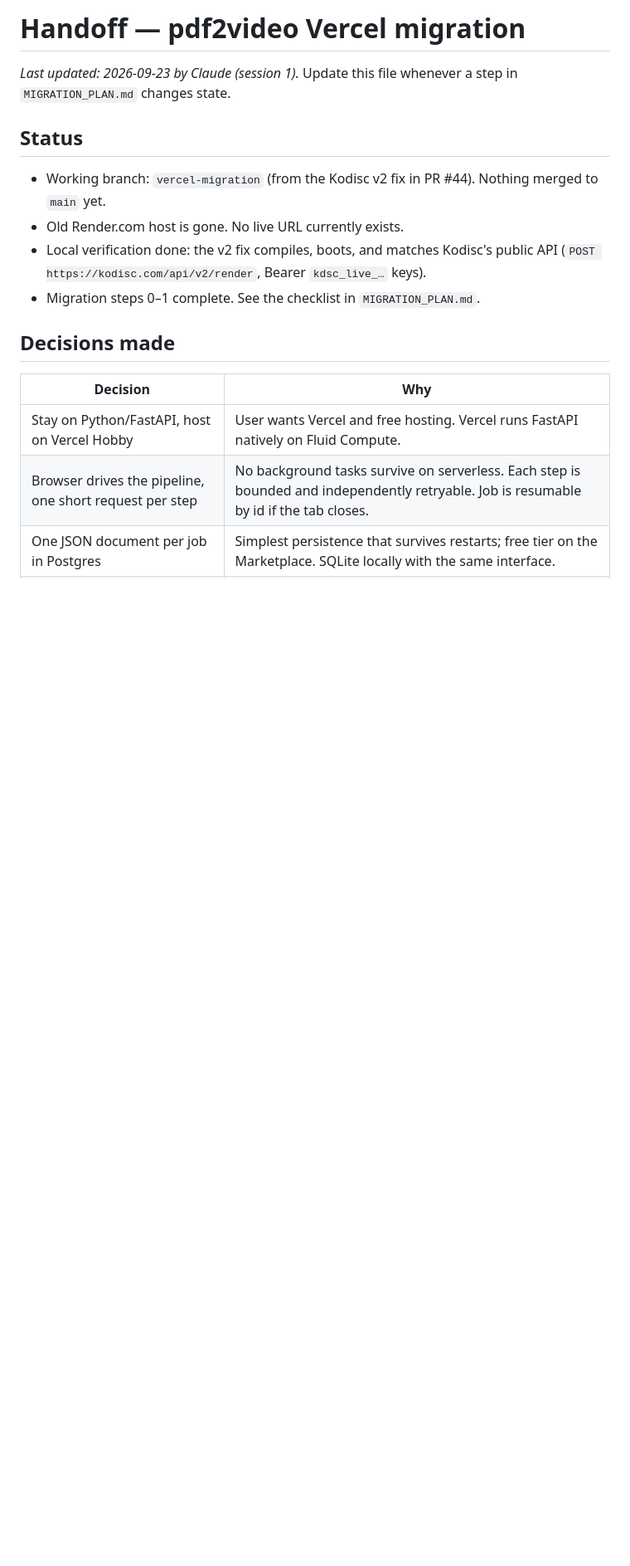
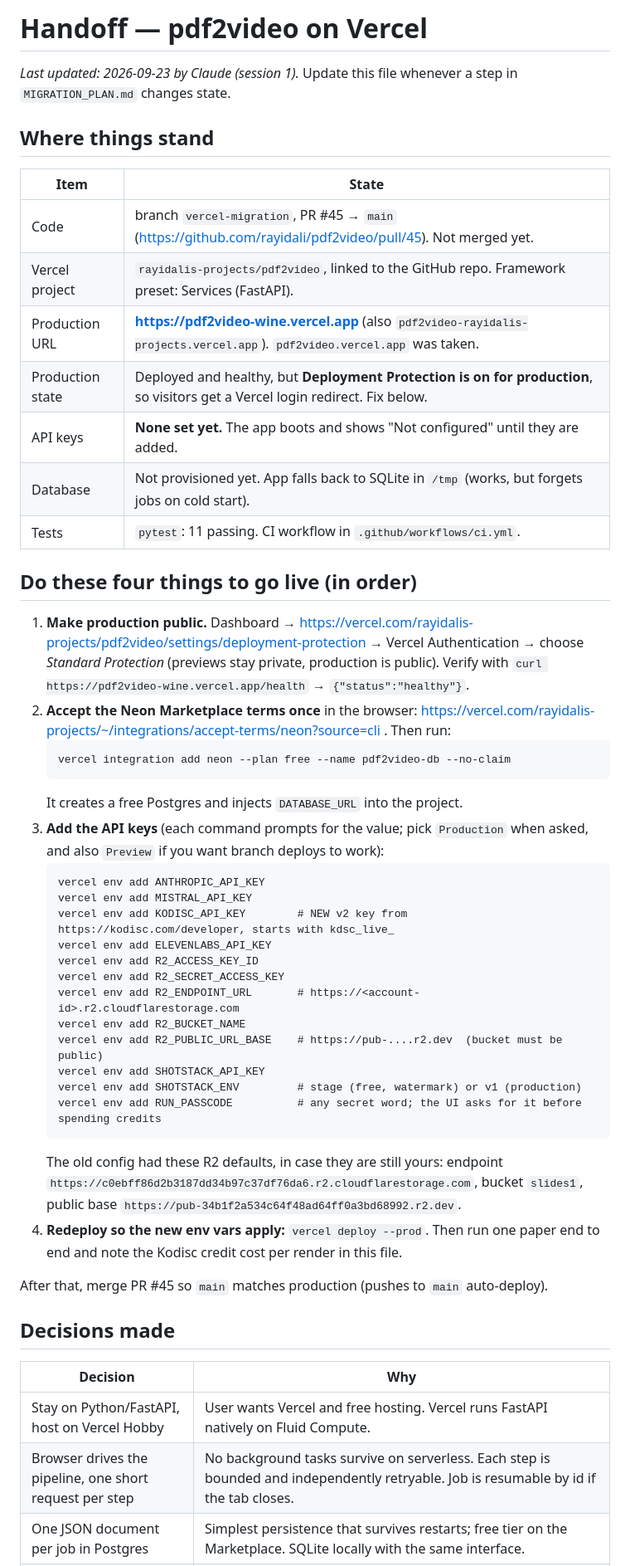
Before and after one commit to rayidali/pdf2video, a Markdown page: docs/HANDOFF.md, the part around one of its changes. Shown at 83% size. Rendered like a GitHub page; blank space fills up the shorter version.

````diff
--- a/docs/HANDOFF.md
+++ b/docs/HANDOFF.md
@@ -1,12 +1,44 @@
-# Handoff — pdf2video Vercel migration
+# Handoff — pdf2video on Vercel
 
 _Last updated: 2026-09-23 by Claude (session 1)._ Update this file whenever a step in `MIGRATION_PLAN.md` changes state.
 
-## Status
-- Working branch: `vercel-migration` (from the Kodisc v2 fix in PR #44). Nothing merged to `main` yet.
-- Old Render.com host is gone. No live URL currently exists.
-- Local verification done: the v2 fix compiles, boots, and matches Kodisc's public API (`POST https://kodisc.com/api/v2/render`, Bearer `kdsc_live_…` keys).
-- Migration steps 0–1 complete. See the checklist in `MIGRATION_PLAN.md`.
+## Where things stand
+| Item | State |
+|---|---|
+| Code | branch `vercel-migration`, PR #45 → `main` (https://github.com/rayidali/pdf2video/pull/45). Not merged yet. |
+| Vercel project | `rayidalis-projects/pdf2video`, linked to the GitHub repo. Framework preset: Services (FastAPI). |
+| Production URL | **https://pdf2video-wine.vercel.app** (also `pdf2video-rayidalis-projects.vercel.app`). `pdf2video.vercel.app` was taken. |
+| Production state | Deployed and healthy, but **Deployment Protection is on for production**, so visitors get a Vercel login redirect. Fix below. |
+| API keys | **None set yet.** The app boots and shows "Not configured" until they are added. |
+| Database | Not provisioned yet. App falls back to SQLite in `/tmp` (works, but forgets jobs on cold start). |
+| Tests | `pytest`: 11 passing. CI workflow in `.github/workflows/ci.yml`. |
+
+## Do these four things to go live (in order)
+1. **Make production public.** Dashboard → https://vercel.com/rayidalis-projects/pdf2video/settings/deployment-protection → Vercel Authentication → choose *Standard Protection* (previews stay private, production is public). Verify with `curl https://pdf2video-wine.vercel.app/health` → `{"status":"healthy"}`.
+2. **Accept the Neon Marketplace terms once** in the browser: https://vercel.com/rayidalis-projects/~/integrations/accept-terms/neon?source=cli . Then run:
+   ```
+   vercel integration add neon --plan free --name pdf2video-db --no-claim
+   ```
+   It creates a free Postgres and injects `DATABASE_URL` into the project.
+3. **Add the API keys** (each command prompts for the value; pick `Production` when asked, and also `Preview` if you want branch deploys to work):
+   ```
+   vercel env add ANTHROPIC_API_KEY
+   vercel env add MISTRAL_API_KEY
+   vercel env add KODISC_API_KEY        # NEW v2 key from https://kodisc.com/developer, starts with kdsc_live_
+   vercel env add ELEVENLABS_API_KEY
+   vercel env add R2_ACCESS_KEY_ID
+   vercel env add R2_SECRET_ACCESS_KEY
+   vercel env add R2_ENDPOINT_URL       # https://<account-id>.r2.cloudflarestorage.com
+   vercel env add R2_BUCKET_NAME
+   vercel env add R2_PUBLIC_URL_BASE    # https://pub-....r2.dev  (bucket must be public)
+   vercel env add SHOTSTACK_API_KEY
+   vercel env add SHOTSTACK_ENV         # stage (free, watermark) or v1 (production)
+   vercel env add RUN_PASSCODE          # any secret word; the UI asks for it before spending credits
+   ```
+   The old config had these R2 defaults, in case they are still yours: endpoint `https://c0ebff86d2b3187dd34b97c37df76da6.r2.cloudflarestorage.com`, bucket `slides1`, public base `https://pub-34b1f2a534c64f48ad64ff0a3bd68992.r2.dev`.
+4. **Redeploy so the new env vars apply:** `vercel deploy --prod`. Then run one paper end to end and note the Kodisc credit cost per render in this file.
+
+After that, merge PR #45 so `main` matches production (pushes to `main` auto-deploy).
 
 ## Decisions made
 | Decision | Why |
````
Also changed, not shown: other parts of docs/HANDOFF.md (+20 -16 lines), README.md (+1 -1 lines), docs/MIGRATION_PLAN.md (+2 -1 lines).
